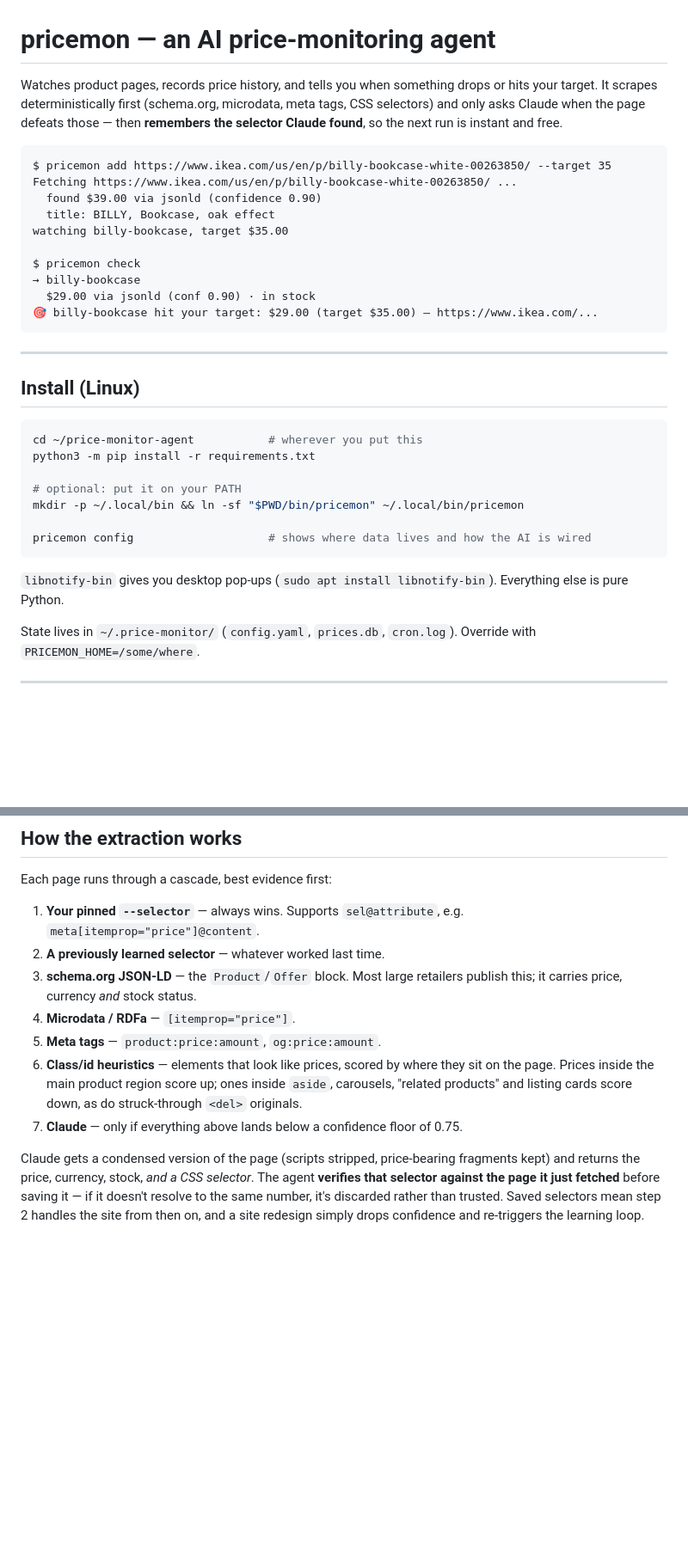
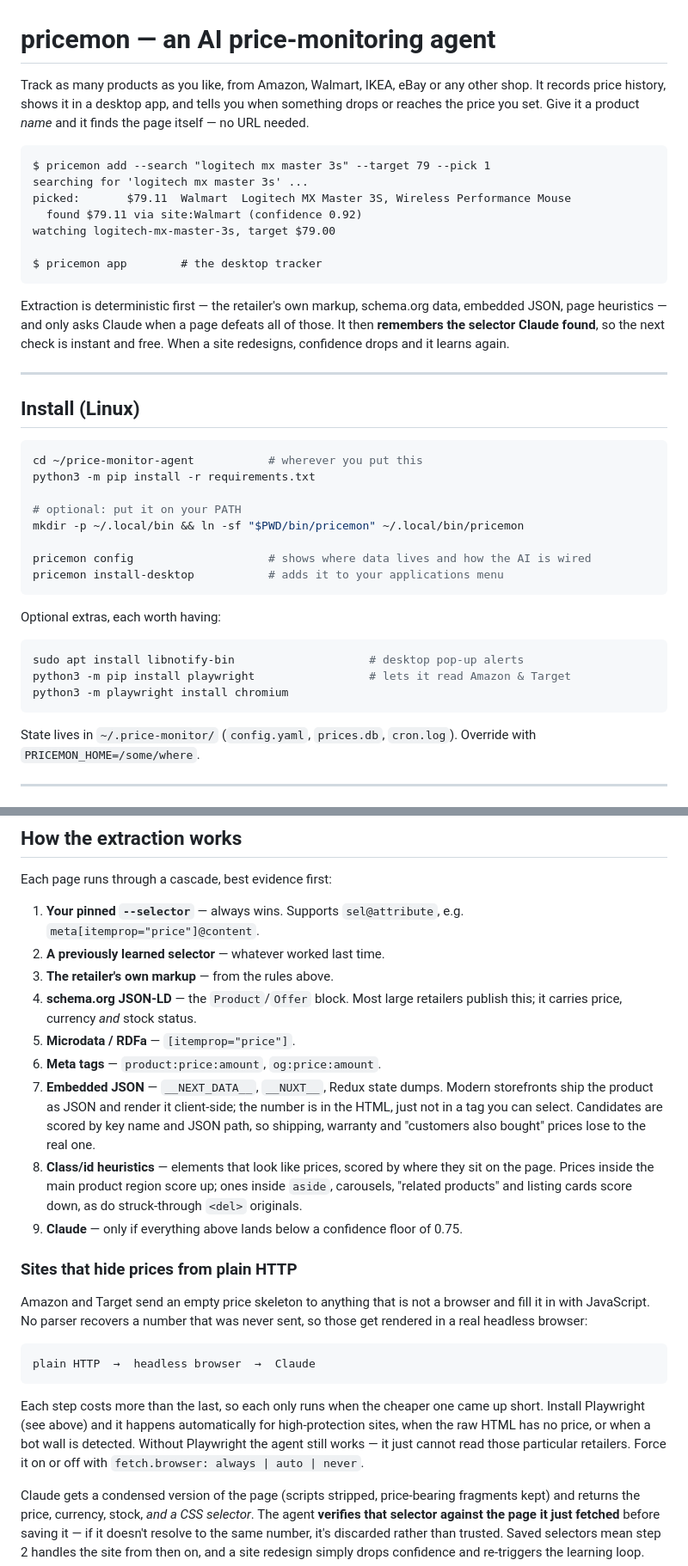
Before and after one commit to dtaing11/price-agent-monitor, a Markdown page: README.md, 2 parts joined by grey strips. Shown at 86% size. GitHub-like rendering; blank space fills up the shorter version.

````diff
--- a/README.md
+++ b/README.md
@@ -1,22 +1,24 @@
 # pricemon — an AI price-monitoring agent
 
-Watches product pages, records price history, and tells you when something drops
-or hits your target. It scrapes deterministically first (schema.org, microdata,
-meta tags, CSS selectors) and only asks Claude when the page defeats those —
-then **remembers the selector Claude found**, so the next run is instant and free.
+Track as many products as you like, from Amazon, Walmart, IKEA, eBay or any
+other shop. It records price history, shows it in a desktop app, and tells you
+when something drops or reaches the price you set. Give it a product *name* and
+it finds the page itself — no URL needed.
 
 ```
-$ pricemon add https://www.ikea.com/us/en/p/billy-bookcase-white-00263850/ --target 35
-Fetching https://www.ikea.com/us/en/p/billy-bookcase-white-00263850/ ...
-  found $39.00 via jsonld (confidence 0.90)
-  title: BILLY, Bookcase, oak effect
-watching billy-bookcase, target $35.00
+$ pricemon add --search "logitech mx master 3s" --target 79 --pick 1
+searching for 'logitech mx master 3s' ...
+picked:       $79.11  Walmart  Logitech MX Master 3S, Wireless Performance Mouse
+  found $79.11 via site:Walmart (confidence 0.92)
+watching logitech-mx-master-3s, target $79.00
 
-$ pricemon check
-→ billy-bookcase
-  $29.00 via jsonld (conf 0.90) · in stock
-🎯 billy-bookcase hit your target: $29.00 (target $35.00) — https://www.ikea.com/...
+$ pricemon app        # the desktop tracker
 ```
+
+Extraction is deterministic first — the retailer's own markup, schema.org data,
+embedded JSON, page heuristics — and only asks Claude when a page defeats all
+of those. It then **remembers the selector Claude found**, so the next check is
+instant and free. When a site redesigns, confidence drops and it learns again.
 
 ---
 
@@ -30,10 +32,16 @@ python3 -m pip install -r requirements.txt
 mkdir -p ~/.local/bin && ln -sf "$PWD/bin/pricemon" ~/.local/bin/pricemon
 
 pricemon config                    # shows where data lives and how the AI is wired
+pricemon install-desktop           # adds it to your applications menu
 ```
 
-`libnotify-bin` gives you desktop pop-ups (`sudo apt install libnotify-bin`).
-Everything else is pure Python.
+Optional extras, each worth having:
+
+```bash
+sudo apt install libnotify-bin                    # desktop pop-up alerts
+python3 -m pip install playwright                 # lets it read Amazon & Target
+python3 -m playwright install chromium
+```
 
 State lives in `~/.price-monitor/` (`config.yaml`, `prices.db`, `cron.log`).
 Override with `PRICEMON_HOME=/some/where`.
@@ -89,15 +154,38 @@ Each page runs through a cascade, best evidence first:
 1. **Your pinned `--selector`** — always wins. Supports `sel@attribute`, e.g.
    `meta[itemprop="price"]@content`.
 2. **A previously learned selector** — whatever worked last time.
-3. **schema.org JSON-LD** — the `Product`/`Offer` block. Most large retailers
+3. **The retailer's own markup** — from the rules above.
+4. **schema.org JSON-LD** — the `Product`/`Offer` block. Most large retailers
    publish this; it carries price, currency *and* stock status.
-4. **Microdata / RDFa** — `[itemprop="price"]`.
-5. **Meta tags** — `product:price:amount`, `og:price:amount`.
-6. **Class/id heuristics** — elements that look like prices, scored by where
+5. **Microdata / RDFa** — `[itemprop="price"]`.
+6. **Meta tags** — `product:price:amount`, `og:price:amount`.
+7. **Embedded JSON** — `__NEXT_DATA__`, `__NUXT__`, Redux state dumps. Modern
+   storefronts ship the product as JSON and render it client-side; the number
+   is in the HTML, just not in a tag you can select. Candidates are scored by
+   key name and JSON path, so shipping, warranty and "customers also bought"
+   prices lose to the real one.
+8. **Class/id heuristics** — elements that look like prices, scored by where
    they sit on the page. Prices inside the main product region score up; ones
    inside `aside`, carousels, "related products" and listing cards score down,
    as do struck-through `<del>` originals.
-7. **Claude** — only if everything above lands below a confidence floor of 0.75.
+9. **Claude** — only if everything above lands below a confidence floor of 0.75.
+
+### Sites that hide prices from plain HTTP
+
+Amazon and Target send an empty price skeleton to anything that is not a
+browser and fill it in with JavaScript. No parser recovers a number that was
+never sent, so those get rendered in a real headless browser:
+
+```
+plain HTTP  →  headless browser  →  Claude
+```
+
+Each step costs more than the last, so each only runs when the cheaper one came
+up short. Install Playwright (see above) and it happens automatically for
+high-protection sites, when the raw HTML has no price, or when a bot wall is
+detected. Without Playwright the agent still works — it just cannot read those
+particular retailers. Force it on or off with `fetch.browser: always | auto |
+never`.
 
 Claude gets a condensed version of the page (scripts stripped, price-bearing
 fragments kept) and returns the price, currency, stock, *and a CSS selector*.
````
Also changed, not shown: other parts of README.md (+69 -4 lines), 1 other file.
